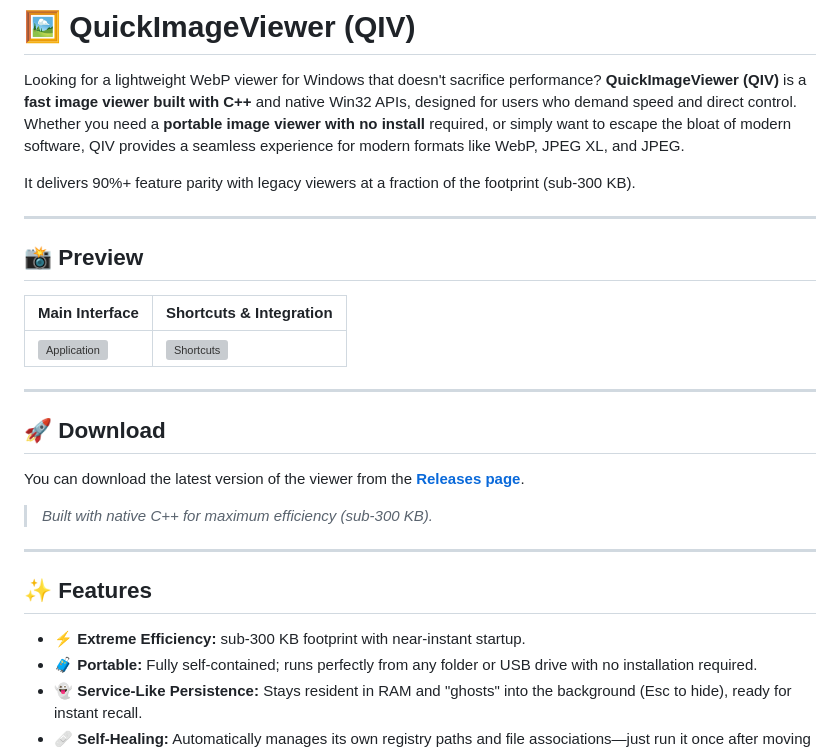
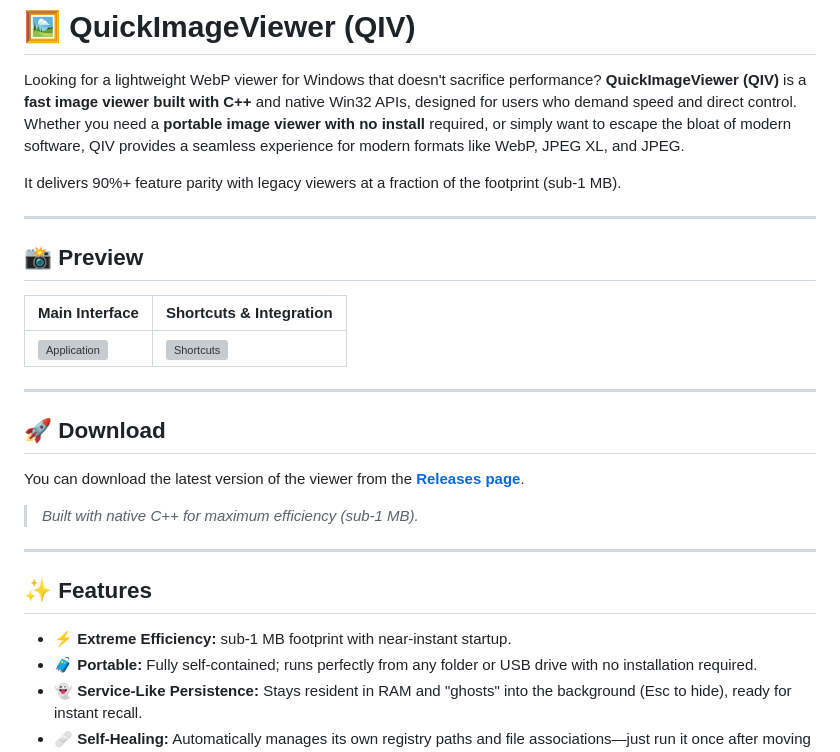
Before and after one commit to icyhoty2k/QuickImageViewer, a Markdown page: README.md, the part around the change. Rendered like a GitHub page; grey boxes are pictures that could not be loaded.

```diff
--- a/README.md
+++ b/README.md
@@ -2,7 +2,7 @@
 
 Looking for a lightweight WebP viewer for Windows that doesn't sacrifice performance? **QuickImageViewer (QIV)** is a **fast image viewer built with C++** and native Win32 APIs, designed for users who demand speed and direct control. Whether you need a **portable image viewer with no install** required, or simply want to escape the bloat of modern software, QIV provides a seamless experience for modern formats like WebP, JPEG XL, and JPEG.
 
-It delivers 90%+ feature parity with legacy viewers at a fraction of the footprint (sub-300 KB).
+It delivers 90%+ feature parity with legacy viewers at a fraction of the footprint (sub-1 MB).
 
 ---
 
@@ -18,13 +18,13 @@ It delivers 90%+ feature parity with legacy viewers at a fraction of the footpri
 
 You can download the latest version of the viewer from the **[Releases page](https://github.com/icyhoty2k/QuickImageViewer/releases/latest)**.
 
-> *Built with native C++ for maximum efficiency (sub-300 KB).*
+> *Built with native C++ for maximum efficiency (sub-1 MB).*
 
 ---
 
 ## ✨ Features
 
-* **⚡ Extreme Efficiency:** sub-300 KB footprint with near-instant startup.
+* **⚡ Extreme Efficiency:** sub-1 MB footprint with near-instant startup.
 * **🧳 Portable:** Fully self-contained; runs perfectly from any folder or USB drive with no installation required.
 * **👻 Service-Like Persistence:** Stays resident in RAM and "ghosts" into the background (Esc to hide), ready for instant recall.
 * **🩹 Self-Healing:** Automatically manages its own registry paths and file associations—just run it once after moving to any location.
```
